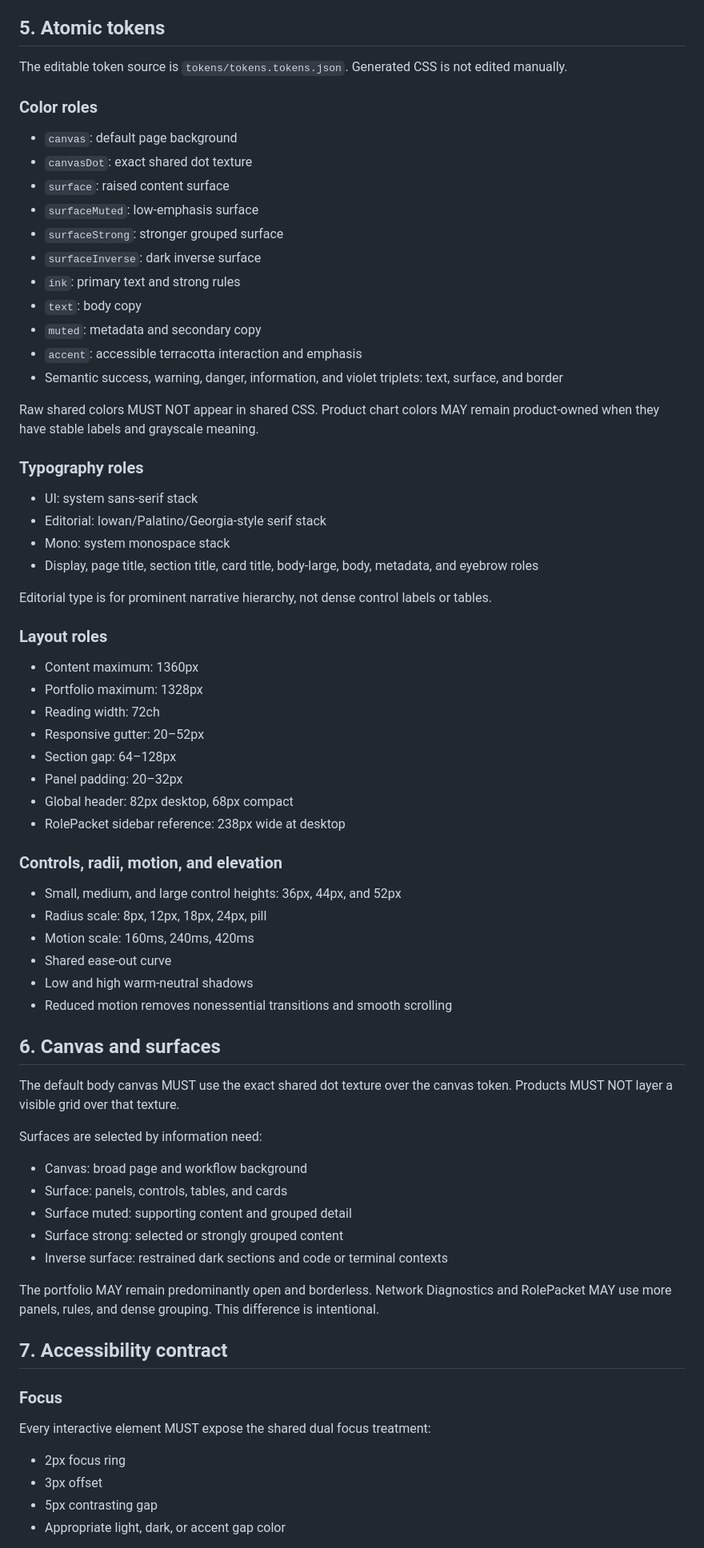
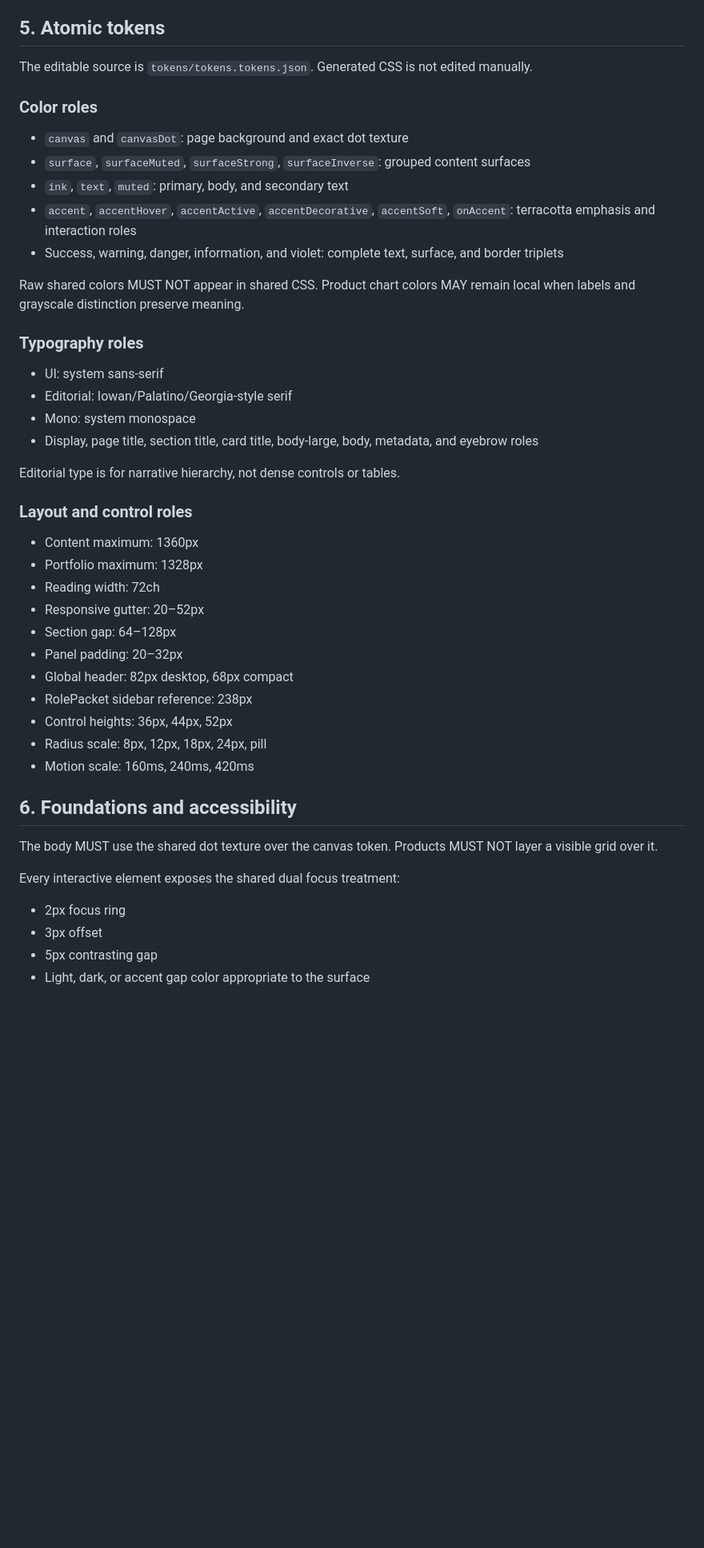
Before and after one commit to JohnnyZLi/Web-Design-System, a Markdown page: docs/DESIGN-SYSTEM.md, the part around one of its changes. Shown at 80% size. GitHub-like rendering; blank space fills up the shorter version.

```diff
--- a/docs/DESIGN-SYSTEM.md
+++ b/docs/DESIGN-SYSTEM.md
@@ -71,34 +73,28 @@ A migration MUST NOT be justified solely by replacing a product class with a `jl
 
 ## 5. Atomic tokens
 
-The editable token source is `tokens/tokens.tokens.json`. Generated CSS is not edited manually.
+The editable source is `tokens/tokens.tokens.json`. Generated CSS is not edited manually.
 
 ### Color roles
 
-- `canvas`: default page background
-- `canvasDot`: exact shared dot texture
-- `surface`: raised content surface
-- `surfaceMuted`: low-emphasis surface
-- `surfaceStrong`: stronger grouped surface
-- `surfaceInverse`: dark inverse surface
-- `ink`: primary text and strong rules
-- `text`: body copy
-- `muted`: metadata and secondary copy
-- `accent`: accessible terracotta interaction and emphasis
-- Semantic success, warning, danger, information, and violet triplets: text, surface, and border
+- `canvas` and `canvasDot`: page background and exact dot texture
+- `surface`, `surfaceMuted`, `surfaceStrong`, `surfaceInverse`: grouped content surfaces
+- `ink`, `text`, `muted`: primary, body, and secondary text
+- `accent`, `accentHover`, `accentActive`, `accentDecorative`, `accentSoft`, `onAccent`: terracotta emphasis and interaction roles
+- Success, warning, danger, information, and violet: complete text, surface, and border triplets
 
-Raw shared colors MUST NOT appear in shared CSS. Product chart colors MAY remain product-owned when they have stable labels and grayscale meaning.
+Raw shared colors MUST NOT appear in shared CSS. Product chart colors MAY remain local when labels and grayscale distinction preserve meaning.
 
 ### Typography roles
 
-- UI: system sans-serif stack
-- Editorial: Iowan/Palatino/Georgia-style serif stack
-- Mono: system monospace stack
+- UI: system sans-serif
+- Editorial: Iowan/Palatino/Georgia-style serif
+- Mono: system monospace
 - Display, page title, section title, card title, body-large, body, metadata, and eyebrow roles
 
-Editorial type is for prominent narrative hierarchy, not dense control labels or tables.
+Editorial type is for narrative hierarchy, not dense controls or tables.
 
-### Layout roles
+### Layout and control roles
 
 - Content maximum: 1360px
 - Portfolio maximum: 1328px
@@ -107,39 +103,19 @@ Editorial type is for prominent narrative hierarchy, not dense control labels or
 - Section gap: 64–128px
 - Panel padding: 20–32px
 - Global header: 82px desktop, 68px compact
-- RolePacket sidebar reference: 238px wide at desktop
-
-### Controls, radii, motion, and elevation
-
-- Small, medium, and large control heights: 36px, 44px, and 52px
+- RolePacket sidebar reference: 238px
+- Control heights: 36px, 44px, 52px
 - Radius scale: 8px, 12px, 18px, 24px, pill
 - Motion scale: 160ms, 240ms, 420ms
-- Shared ease-out curve
-- Low and high warm-neutral shadows
-- Reduced motion removes nonessential transitions and smooth scrolling
 
-## 6. Canvas and surfaces
+## 6. Foundations and accessibility
 
-The default body canvas MUST use the exact shared dot texture over the canvas token. Products MUST NOT layer a visible grid over that texture.
+The body MUST use the shared dot texture over the canvas token. Products MUST NOT layer a visible grid over it.
 
-Surfaces are selected by information need:
-
-- Canvas: broad page and workflow background
-- Surface: panels, controls, tables, and cards
-- Surface muted: supporting content and grouped detail
-- Surface strong: selected or strongly grouped content
-- Inverse surface: restrained dark sections and code or terminal contexts
-
-The portfolio MAY remain predominantly open and borderless. Network Diagnostics and RolePacket MAY use more panels, rules, and dense grouping. This difference is intentional.
-
-## 7. Accessibility contract
-
-### Focus
-
-Every interactive element MUST expose the shared dual focus treatment:
+Every interactive element exposes the shared dual focus treatment:
 
 - 2px focus ring
 - 3px offset
 - 5px contrasting gap
-- Appropriate light, dark, or accent gap color
+- Light, dark, or accent gap color appropriate to the surface
 
```
Also changed, not shown: other parts of docs/DESIGN-SYSTEM.md (+131 -121 lines).
